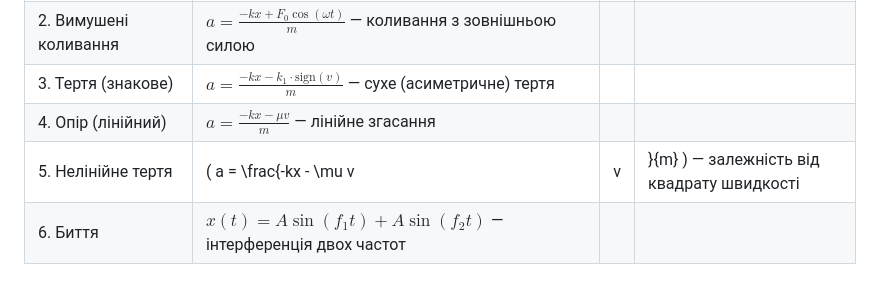
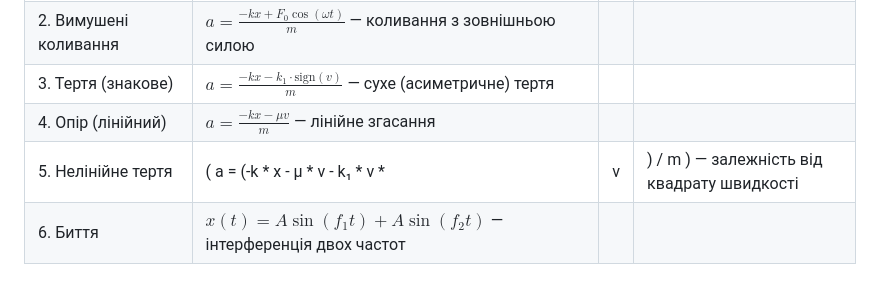
Before and after one commit to Roman-webbit/Oscillator_Sim, a Markdown page: README.md, the part around the change. GitHub-like rendering.

```diff
--- a/README.md
+++ b/README.md
@@ -24,7 +24,7 @@ The simulation displays the movement of the ball in real time and builds the cor
 | 2. Вимушені коливання    | $a = \frac{-kx + F_0 \cos(\omega t)}{m}$ — коливання з зовнішньою силою   |   |                                            |
 | 3. Тертя (знакове)       | $a = \frac{-kx - k_1 \cdot \text{sign}(v)}{m}$ — сухе (асиметричне) тертя |   |                                            |
 | 4. Опір (лінійний)       | $a = \frac{-kx - \mu v}{m}$ — лінійне згасання                            |   |                                            |
-| 5. Нелінійне тертя       | ( a = \frac{-kx - \mu v | v | }{m} ) — залежність від квадрату швидкості  |   |                                            |
+| 5. Нелінійне тертя       | ( a = (-k * x - μ * v - k₁ * v * |v|) / m ) — залежність від квадрату швидкості  |   |                                            |
 | 6. Биття                 | $x(t) = A \sin(f_1 t) + A \sin(f_2 t)$ — інтерференція двох частот        |   |                                            |
 
 
```
